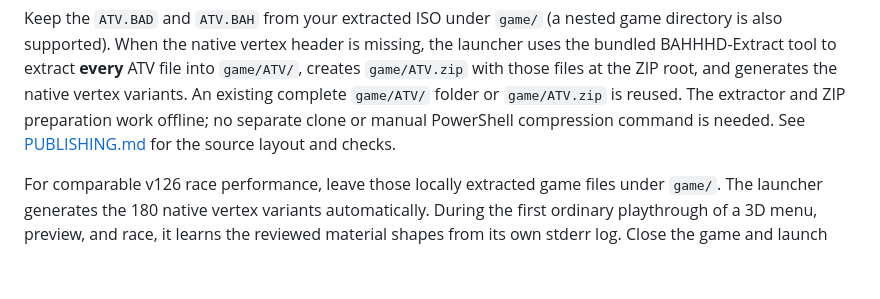
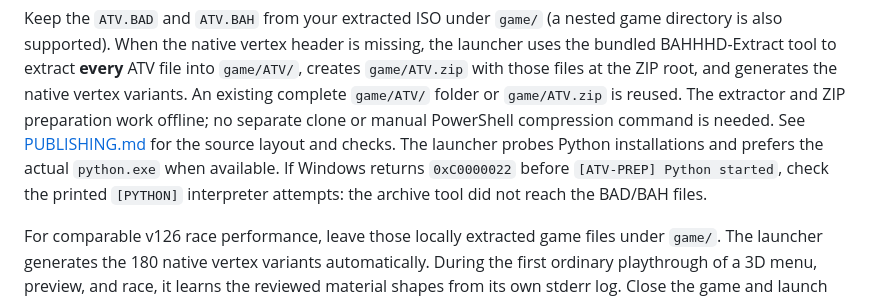
Before and after one commit to HawKDesigns/qpr2-recomp, a Markdown page: README.md, the part around the change. Rendered like a GitHub page; blank space fills up the shorter version.

Commit message:
Explain Python access-denied diagnostics during automatic ATV preparation

```diff
--- a/README.md
+++ b/README.md
@@ -89,7 +89,11 @@ those files at the ZIP root, and generates the native vertex variants.
 An existing complete `game/ATV/` folder or `game/ATV.zip` is reused.
 The extractor and ZIP preparation work offline; no separate clone or manual
 PowerShell compression command is needed. See [PUBLISHING.md](PUBLISHING.md#vertex-programs-from-your-extracted-archive)
-for the source layout and checks.
+for the source layout and checks. The launcher probes Python installations
+and prefers the actual `python.exe` when available. If Windows returns
+`0xC0000022` before `[ATV-PREP] Python started`, check the printed
+`[PYTHON]` interpreter attempts: the archive tool did not reach the
+BAD/BAH files.
 
 For comparable v126 race performance, leave those locally extracted game
 files under `game/`. The launcher generates the 180 native vertex variants
```
